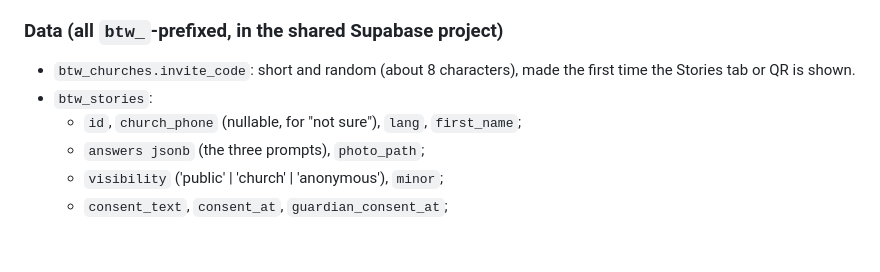
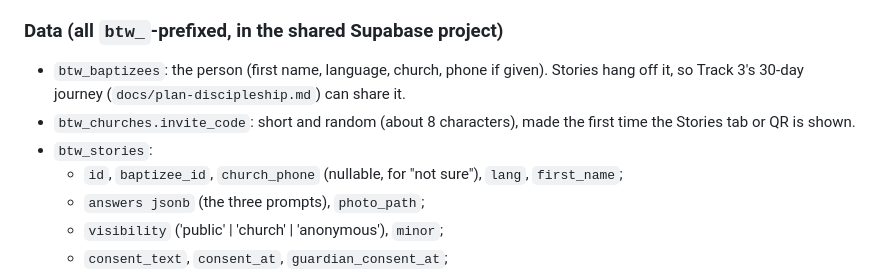
Before and after one commit to mwarrick/btw, a Markdown page: docs/plan-testimonies.md, the part around the change. Rendered like a GitHub page; blank space fills up the shorter version.

Commit message:
Plan Track 3: the first 30 days of faith (not built)
Co-Authored-By: Claude Opus 5.5 <noreply@anthropic.com>
Claude-Session: https://claude.ai/code/session_01B4XTjG3Hud2vPFUWikQ2fD

```diff
--- a/docs/plan-testimonies.md
+++ b/docs/plan-testimonies.md
@@ -60,9 +60,10 @@ Status: **plan only, not built.**
 - **/admin**: a new **Stories** screen lists every church's stories, newest first. It shows status, language and a translation. Reviewers can **Hide** (abuse, safety) and **Feature** (for a public gallery or social posts). Stories in "Only my church" mode never appear publicly.
 
 ### Data (all `btw_`-prefixed, in the shared Supabase project)
+- `btw_baptizees`: the person (first name, language, church, phone if given). Stories hang off it, so Track 3's 30-day journey (`docs/plan-discipleship.md`) can share it.
 - `btw_churches.invite_code`: short and random (about 8 characters), made the first time the Stories tab or QR is shown.
 - `btw_stories`:
-  - `id`, `church_phone` (nullable, for "not sure"), `lang`, `first_name`;
+  - `id`, `baptizee_id`, `church_phone` (nullable, for "not sure"), `lang`, `first_name`;
   - `answers jsonb` (the three prompts), `photo_path`;
   - `visibility` ('public' | 'church' | 'anonymous'), `minor`;
   - `consent_text`, `consent_at`, `guardian_consent_at`;
```
Also changed, not shown: CLAUDE.md (+1 -1 lines), docs/plan-discipleship.md (added, +129 -0 lines).
